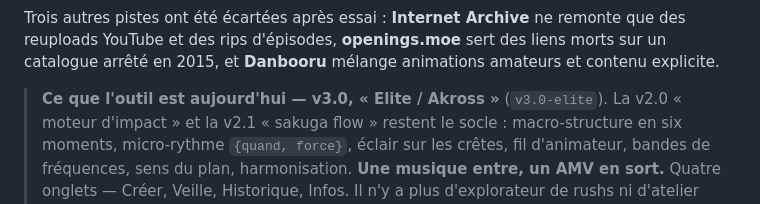
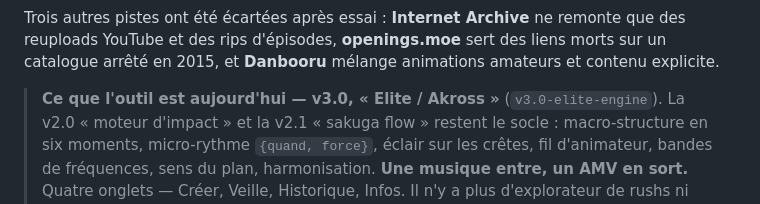
Before and after one commit to AbilanBalakumaran/amvauto, a Markdown page: README.md, the part around the change. GitHub-like rendering.

Commit message:
Le nom du tag, tel qu'il sera posé
Le README annonçait « v3.0-elite », le tag posé est « v3.0-elite-engine ».
Un nom de version qui ne désigne rien est pire que pas de nom du tout :
quelqu'un qui cherche la v3.0 dans le dépôt doit tomber dessus.

Documentation seule.

Co-Authored-By: Claude Opus 5 <noreply@anthropic.com>
Claude-Session: https://claude.ai/code/session_01Uqc6MwCnm7FdxocHSuA2et

```diff
--- a/README.md
+++ b/README.md
@@ -24,7 +24,7 @@ Trois autres pistes ont été écartées après essai : **Internet Archive** ne
 reuploads YouTube et des rips d'épisodes, **openings.moe** sert des liens morts sur un
 catalogue arrêté en 2015, et **Danbooru** mélange animations amateurs et contenu explicite.
 
-> **Ce que l'outil est aujourd'hui — v3.0, « Elite / Akross »** (`v3.0-elite`).
+> **Ce que l'outil est aujourd'hui — v3.0, « Elite / Akross »** (`v3.0-elite-engine`).
 > La v2.0 « moteur d'impact » et la v2.1 « sakuga flow » restent le socle :
 > macro-structure en six moments, micro-rythme `{quand, force}`, éclair sur les
 > crêtes, fil d'animateur, bandes de fréquences, sens du plan, harmonisation.
```
